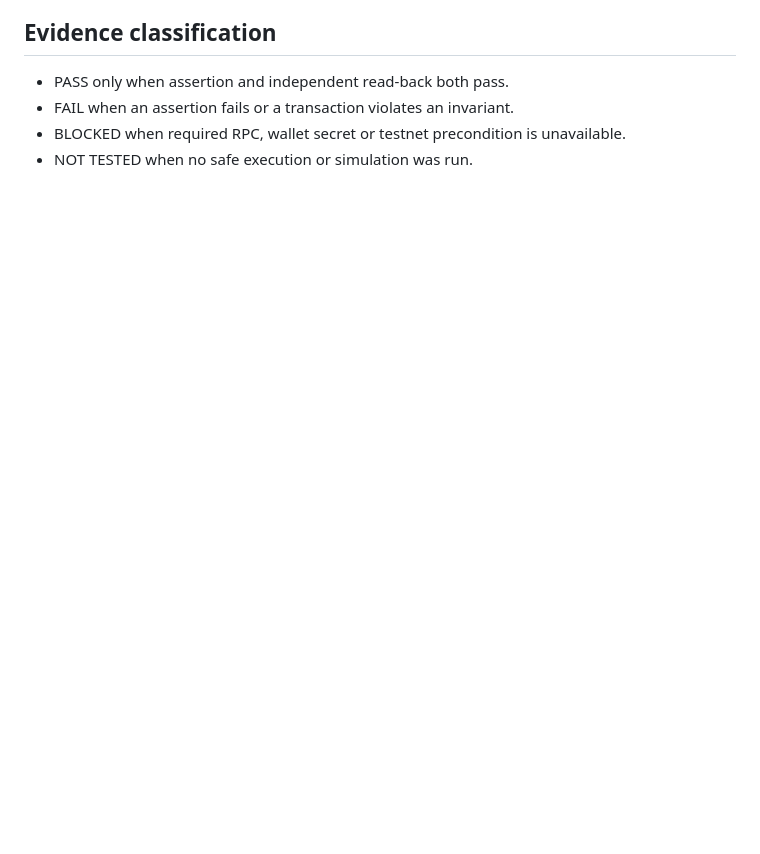
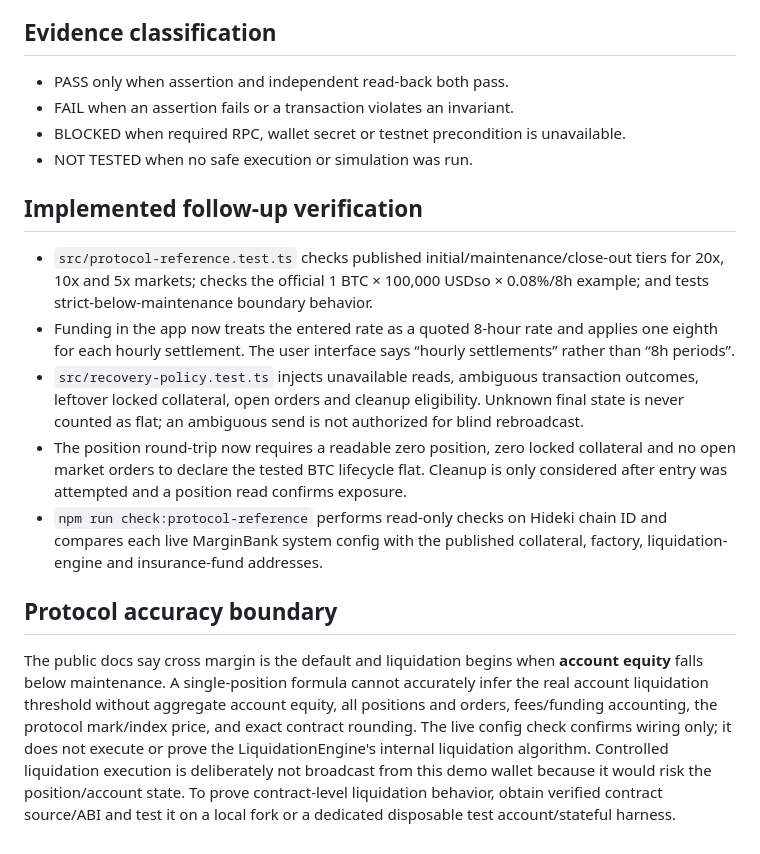
Before and after one commit to Temmygabriel/dreamdex-perps-flight-recorder, a Markdown page: SECURITY_STRESS_WITHDRAWAL_TEST_PLAN.md, the part around the change. Rendered like a GitHub page; blank space fills up the shorter version.

Commit message:
Record implemented recovery tests and protocol verification boundaries

```diff
--- a/SECURITY_STRESS_WITHDRAWAL_TEST_PLAN.md
+++ b/SECURITY_STRESS_WITHDRAWAL_TEST_PLAN.md
@@ -43,3 +43,16 @@ This campaign separates deterministic model tests from protocol-backed testnet c
 - FAIL when an assertion fails or a transaction violates an invariant.
 - BLOCKED when required RPC, wallet secret or testnet precondition is unavailable.
 - NOT TESTED when no safe execution or simulation was run.
+
+
+## Implemented follow-up verification
+
+- `src/protocol-reference.test.ts` checks published initial/maintenance/close-out tiers for 20x, 10x and 5x markets; checks the official 1 BTC × 100,000 USDso × 0.08%/8h example; and tests strict-below-maintenance boundary behavior.
+- Funding in the app now treats the entered rate as a quoted 8-hour rate and applies one eighth for each hourly settlement. The user interface says “hourly settlements” rather than “8h periods”.
+- `src/recovery-policy.test.ts` injects unavailable reads, ambiguous transaction outcomes, leftover locked collateral, open orders and cleanup eligibility. Unknown final state is never counted as flat; an ambiguous send is not authorized for blind rebroadcast.
+- The position round-trip now requires a readable zero position, zero locked collateral and no open market orders to declare the tested BTC lifecycle flat. Cleanup is only considered after entry was attempted and a position read confirms exposure.
+- `npm run check:protocol-reference` performs read-only checks on Hideki chain ID and compares each live MarginBank system config with the published collateral, factory, liquidation-engine and insurance-fund addresses.
+
+## Protocol accuracy boundary
+
+The public docs say cross margin is the default and liquidation begins when **account equity** falls below maintenance. A single-position formula cannot accurately infer the real account liquidation threshold without aggregate account equity, all positions and orders, fees/funding accounting, the protocol mark/index price, and exact contract rounding. The live config check confirms wiring only; it does not execute or prove the LiquidationEngine's internal liquidation algorithm. Controlled liquidation execution is deliberately not broadcast from this demo wallet because it would risk the position/account state. To prove contract-level liquidation behavior, obtain verified contract source/ABI and test it on a local fork or a dedicated disposable test account/stateful harness.
```
